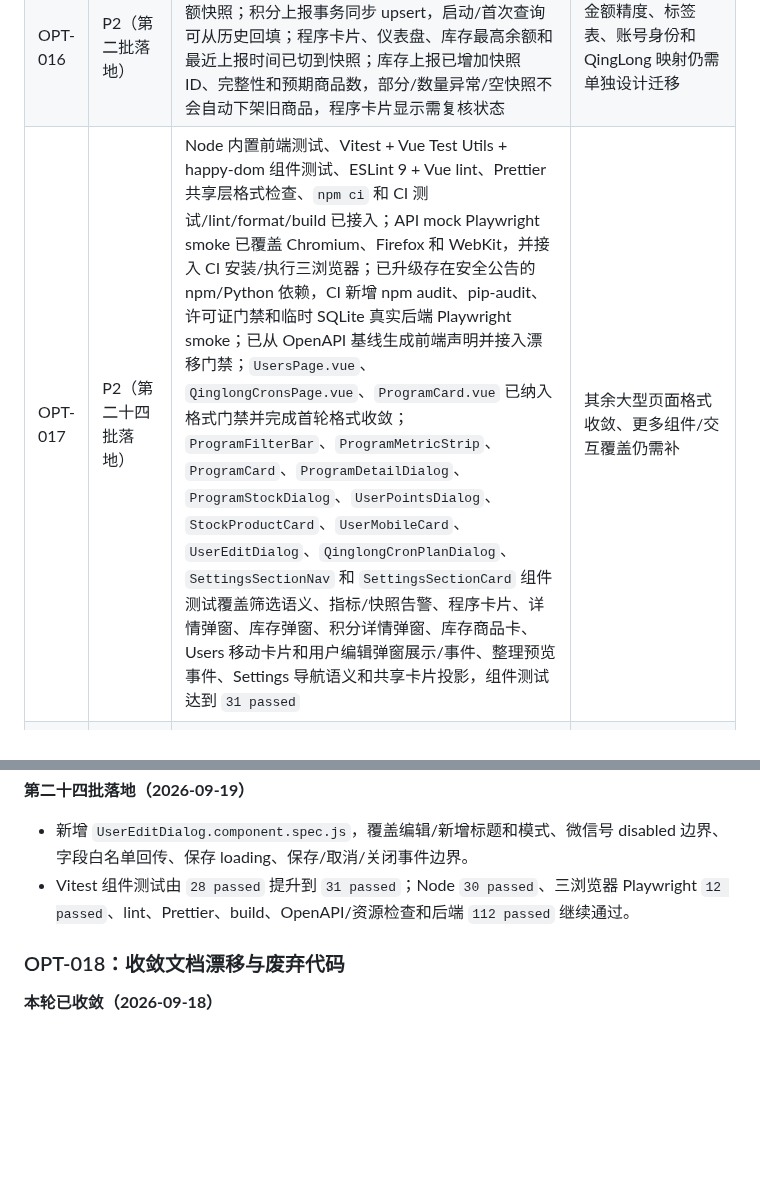
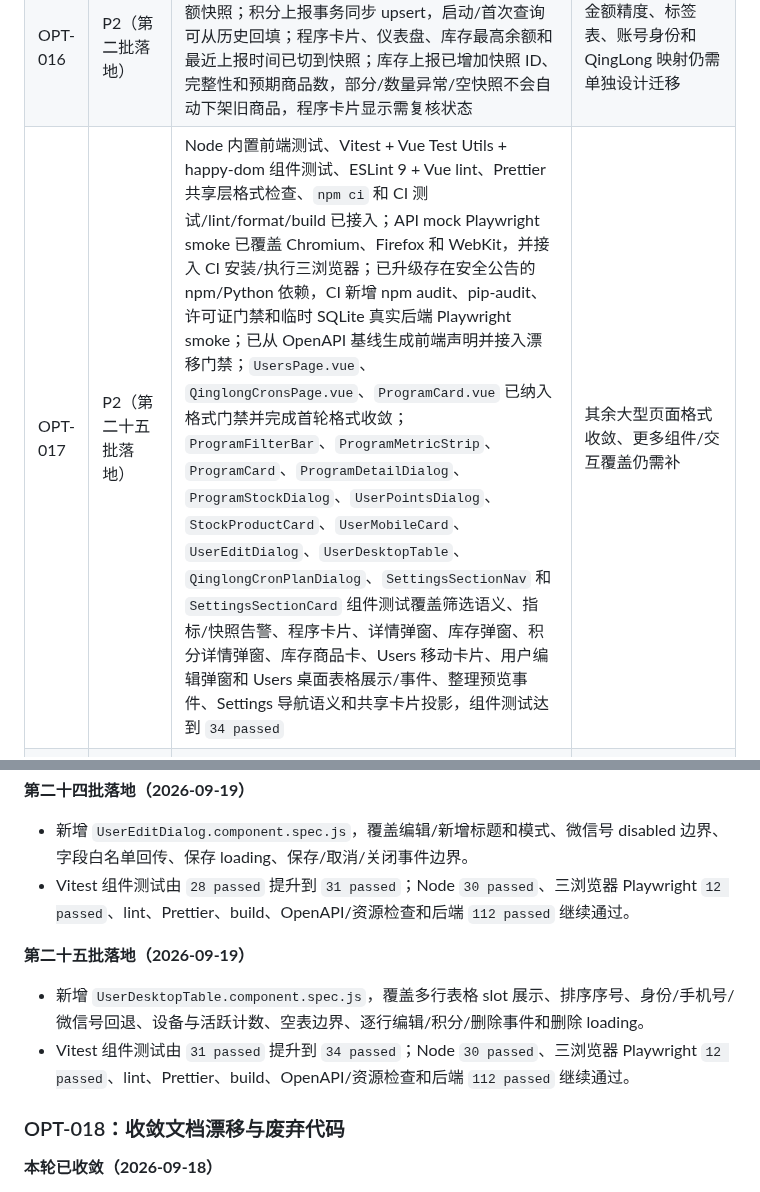
Before and after one commit to daidaideya/wechat-points-stock, a Markdown page: docs/优化路线图.md, 2 parts joined by grey strips. Rendered like a GitHub page; blank space fills up the shorter version.

Commit message:
"docs-refresh-user-desktop-table-coverage"

```diff
--- a/docs/优化路线图.md
+++ b/docs/优化路线图.md
@@ -28,7 +28,7 @@
 | OPT-014 | P2（第二十三批落地） | 已抽共享纯函数、`useViewport`、`useInfiniteScroll`、`useStockFilters`、`useProgramFilters`、`useAccessSession`、用户身份展示函数，并拆出 `ProgramFilterBar`、`ProgramMetricStrip`、`ProgramCard`、`ProgramDetailDialog`、`ProgramStockDialog`、`StockProductCard`、`QinglongCronRow`、`QinglongCronPlanDialog`、`UserPointsDialog`、`UserMobileCard`、`UserDesktopTable`、`UserEditDialog`、`SettingsSectionCard`、`SettingsDatabaseSection`、`SettingsGeneralSection`、`SettingsQinglongSection`、`SettingsBarkSection`、`SettingsSectionNav`；桌面主流程、390px 移动导航、Chromium/Firefox/WebKit mock smoke 和 Chromium 真实后端数据 smoke 已覆盖 | Programs/Apps 其他跨区公共逻辑和更多移动页面仍需补 |
 | OPT-015 | P2（第十一批落地） | 已统一视口、旧会话迁移边界、Programs 缓存版本/TTL、列表请求取消/序列保护；API 错误解析已覆盖主要业务页，并将 Dashboard、Favorites、Points、Users、ProgramDetail 和 Settings 的读取请求纳入可取消请求和过期响应保护；移动导航已补焦点管理和键盘循环；Settings 数据库导入的文件选择器立即重置，取消确认后可重复选择同一文件，刷新按钮反映读取 pending；Settings 写操作已统一页面级 busy 边界；复杂弹窗已补 loading/live、折叠区 aria-controls、图片 alt、Cron 输入标签和关闭后的触发控件焦点回收；ProgramFilterBar 的筛选分组和当前状态已补 `role=group`、可访问名称与 `aria-pressed`；Settings 分区导航已补 `nav` 名称、`aria-current` 和 busy 禁用边界 | 更多复杂弹窗的真实数据交互、抽屉/颜色对比度审计和后台交互仍需补 |
 | OPT-016 | P2（第二批落地） | 已新增兼容旧库的 `current_point_balances` 当前余额快照；积分上报事务同步 upsert，启动/首次查询可从历史回填；程序卡片、仪表盘、库存最高余额和最近上报时间已切到快照；库存上报已增加快照 ID、完整性和预期商品数，部分/数量异常/空快照不会自动下架旧商品，程序卡片显示需复核状态 | 金额精度、标签表、账号身份和 QingLong 映射仍需单独设计迁移 |
-| OPT-017 | P2（第二十四批落地） | Node 内置前端测试、Vitest + Vue Test Utils + happy-dom 组件测试、ESLint 9 + Vue lint、Prettier 共享层格式检查、`npm ci` 和 CI 测试/lint/format/build 已接入；API mock Playwright smoke 已覆盖 Chromium、Firefox 和 WebKit，并接入 CI 安装/执行三浏览器；已升级存在安全公告的 npm/Python 依赖，CI 新增 npm audit、pip-audit、许可证门禁和临时 SQLite 真实后端 Playwright smoke；已从 OpenAPI 基线生成前端声明并接入漂移门禁；`UsersPage.vue`、`QinglongCronsPage.vue`、`ProgramCard.vue` 已纳入格式门禁并完成首轮格式收敛；`ProgramFilterBar`、`ProgramMetricStrip`、`ProgramCard`、`ProgramDetailDialog`、`ProgramStockDialog`、`UserPointsDialog`、`StockProductCard`、`UserMobileCard`、`UserEditDialog`、`QinglongCronPlanDialog`、`SettingsSectionNav` 和 `SettingsSectionCard` 组件测试覆盖筛选语义、指标/快照告警、程序卡片、详情弹窗、库存弹窗、积分详情弹窗、库存商品卡、Users 移动卡片和用户编辑弹窗展示/事件、整理预览事件、Settings 导航语义和共享卡片投影，组件测试达到 `31 passed` | 其余大型页面格式收敛、更多组件/交互覆盖仍需补 |
+| OPT-017 | P2（第二十五批落地） | Node 内置前端测试、Vitest + Vue Test Utils + happy-dom 组件测试、ESLint 9 + Vue lint、Prettier 共享层格式检查、`npm ci` 和 CI 测试/lint/format/build 已接入；API mock Playwright smoke 已覆盖 Chromium、Firefox 和 WebKit，并接入 CI 安装/执行三浏览器；已升级存在安全公告的 npm/Python 依赖，CI 新增 npm audit、pip-audit、许可证门禁和临时 SQLite 真实后端 Playwright smoke；已从 OpenAPI 基线生成前端声明并接入漂移门禁；`UsersPage.vue`、`QinglongCronsPage.vue`、`ProgramCard.vue` 已纳入格式门禁并完成首轮格式收敛；`ProgramFilterBar`、`ProgramMetricStrip`、`ProgramCard`、`ProgramDetailDialog`、`ProgramStockDialog`、`UserPointsDialog`、`StockProductCard`、`UserMobileCard`、`UserEditDialog`、`UserDesktopTable`、`QinglongCronPlanDialog`、`SettingsSectionNav` 和 `SettingsSectionCard` 组件测试覆盖筛选语义、指标/快照告警、程序卡片、详情弹窗、库存弹窗、积分详情弹窗、库存商品卡、Users 移动卡片、用户编辑弹窗和 Users 桌面表格展示/事件、整理预览事件、Settings 导航语义和共享卡片投影，组件测试达到 `34 passed` | 其余大型页面格式收敛、更多组件/交互覆盖仍需补 |
 | OPT-018 | P2（第四批落地） | README/CLAUDE/技术文档、systemd worker 默认值和 Vite 模板遗留已对齐/清理；已提交代码生成的 `docs/openapi.json`，并在 CI 校验 OpenAPI 漂移；已加入 PR 模板、前端静态资源引用门禁和依赖许可证检查；FastAPI 升级后的 OpenAPI schema 也已同步 | API 业务文档继续随契约变化维护；真实资源目录恢复后仍需持续检查引用准确性 |
 
 后续继续从当前工作区向下推进；如果某项需要数据库迁移或部署改动，会先保留兼容路径并单独验证旧库。
@@ -1027,6 +1027,11 @@
 - 新增 `UserEditDialog.component.spec.js`，覆盖编辑/新增标题和模式、微信号 disabled 边界、字段白名单回传、保存 loading、保存/取消/关闭事件边界。
 - Vitest 组件测试由 `28 passed` 提升到 `31 passed`；Node `30 passed`、三浏览器 Playwright `12 passed`、lint、Prettier、build、OpenAPI/资源检查和后端 `112 passed` 继续通过。
 
+**第二十五批落地（2026-09-19）**
+
+- 新增 `UserDesktopTable.component.spec.js`，覆盖多行表格 slot 展示、排序序号、身份/手机号/微信号回退、设备与活跃计数、空表边界、逐行编辑/积分/删除事件和删除 loading。
+- Vitest 组件测试由 `31 passed` 提升到 `34 passed`；Node `30 passed`、三浏览器 Playwright `12 passed`、lint、Prettier、build、OpenAPI/资源检查和后端 `112 passed` 继续通过。
+
 ### OPT-018：收敛文档漂移与废弃代码
 
 **本轮已收敛（2026-09-18）**
```
Also changed, not shown: CODEX_REPO_MEMORY.md (+4 -3 lines).
